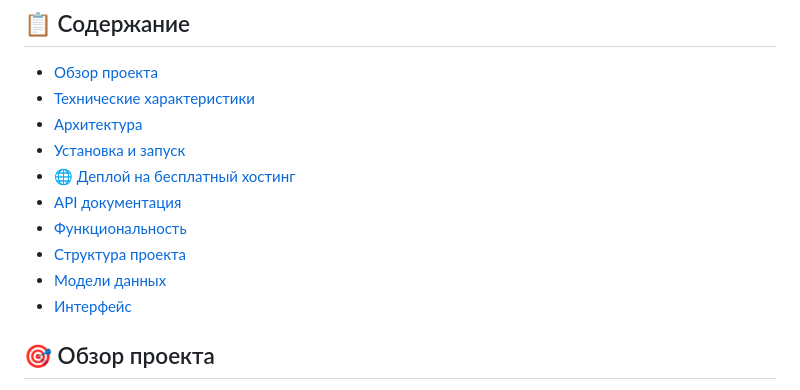
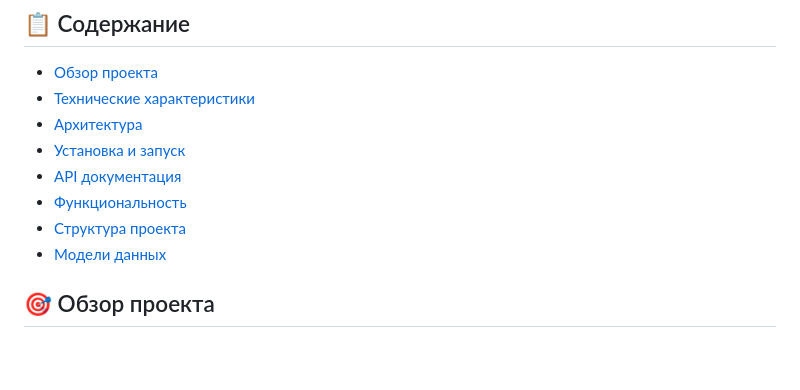
Before and after one commit to Ayturgan/testpython, a Markdown page: README.md, the part around the change. GitHub-like rendering; blank space fills up the shorter version.

```diff
--- a/README.md
+++ b/README.md
@@ -8,12 +8,10 @@
 - [Технические характеристики](#технические-характеристики)
 - [Архитектура](#архитектура)
 - [Установка и запуск](#установка-и-запуск)
-- [🌐 Деплой на бесплатный хостинг](#деплой-на-бесплатный-хостинг)
 - [API документация](#api-документация)
 - [Функциональность](#функциональность)
 - [Структура проекта](#структура-проекта)
 - [Модели данных](#модели-данных)
-- [Интерфейс](#интерфейс)
 
 ## 🎯 Обзор проекта
 
```
